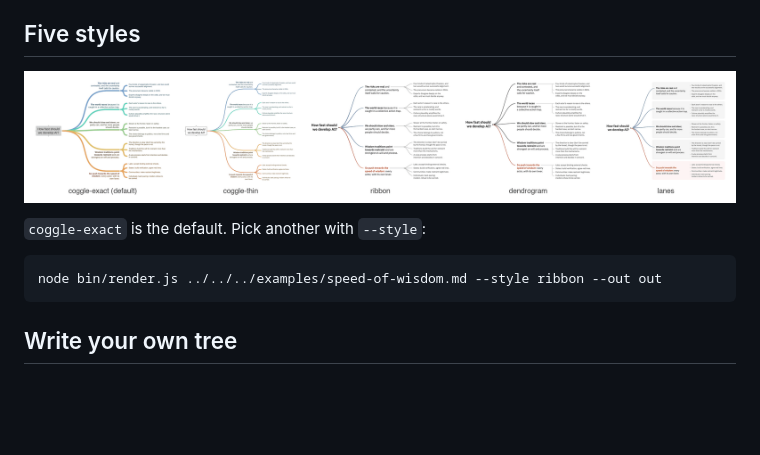
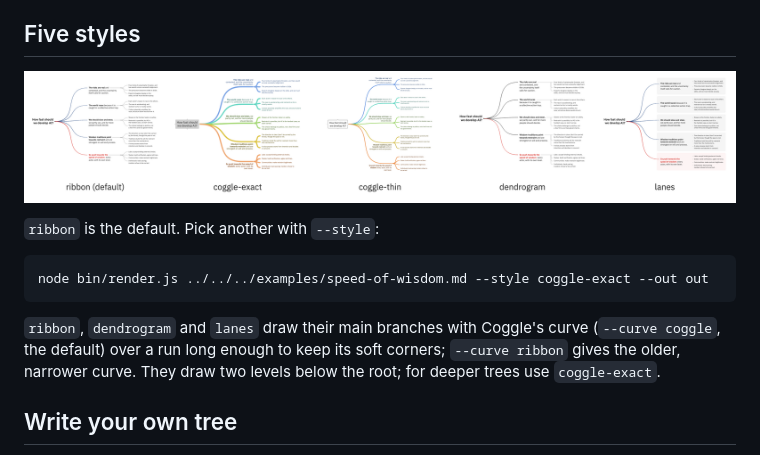
Before and after one commit to reasoncommons/tree-render, a Markdown page: README.md, the part around one of its changes. GitHub-like rendering; pictures changed too: docs/images/styles-strip.png; blank space fills up the shorter version.

````diff
--- a/README.md
+++ b/README.md
@@ -22,9 +22,11 @@ That writes `out/speed-of-wisdom.png` (the image above) and `out/speed-of-wisdom
 
-`coggle-exact` is the default. Pick another with `--style`:
+`ribbon` is the default. Pick another with `--style`:
 
 ```bash
-node bin/render.js ../../../examples/speed-of-wisdom.md --style ribbon --out out
+node bin/render.js ../../../examples/speed-of-wisdom.md --style coggle-exact --out out
 ```
+
+`ribbon`, `dendrogram` and `lanes` draw their main branches with Coggle's curve (`--curve coggle`, the default) over a run long enough to keep its soft corners; `--curve ribbon` gives the older, narrower curve. They draw two levels below the root; for deeper trees use `coggle-exact`.
 
 ## Write your own tree
 
````
Also changed, not shown: other parts of README.md (+2 -2 lines), docs/plans/2026-11-13-wise-ai-trees-brief.md (+1 -0 lines), skills/tree-render/SKILL.md (+4 -3 lines), docs/images/hero-ribbon.png (added), 8 other files.
